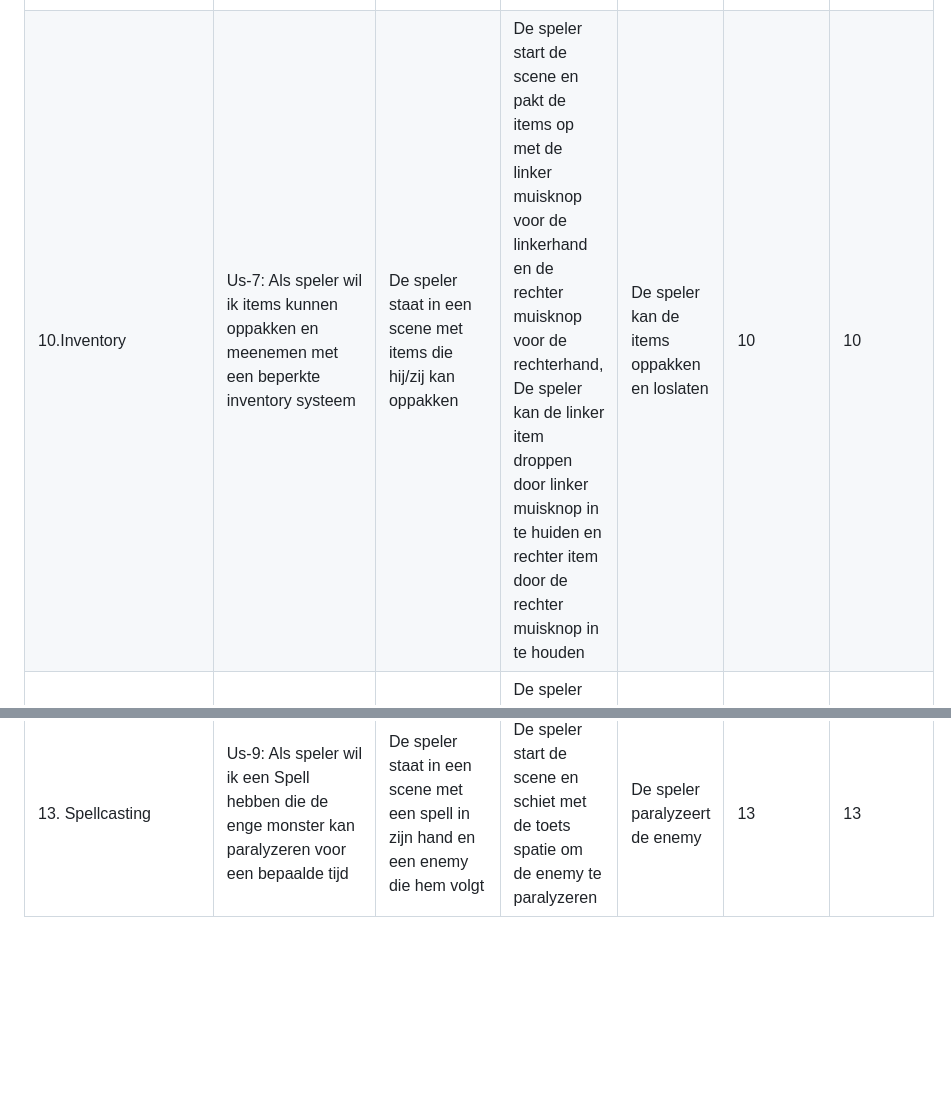
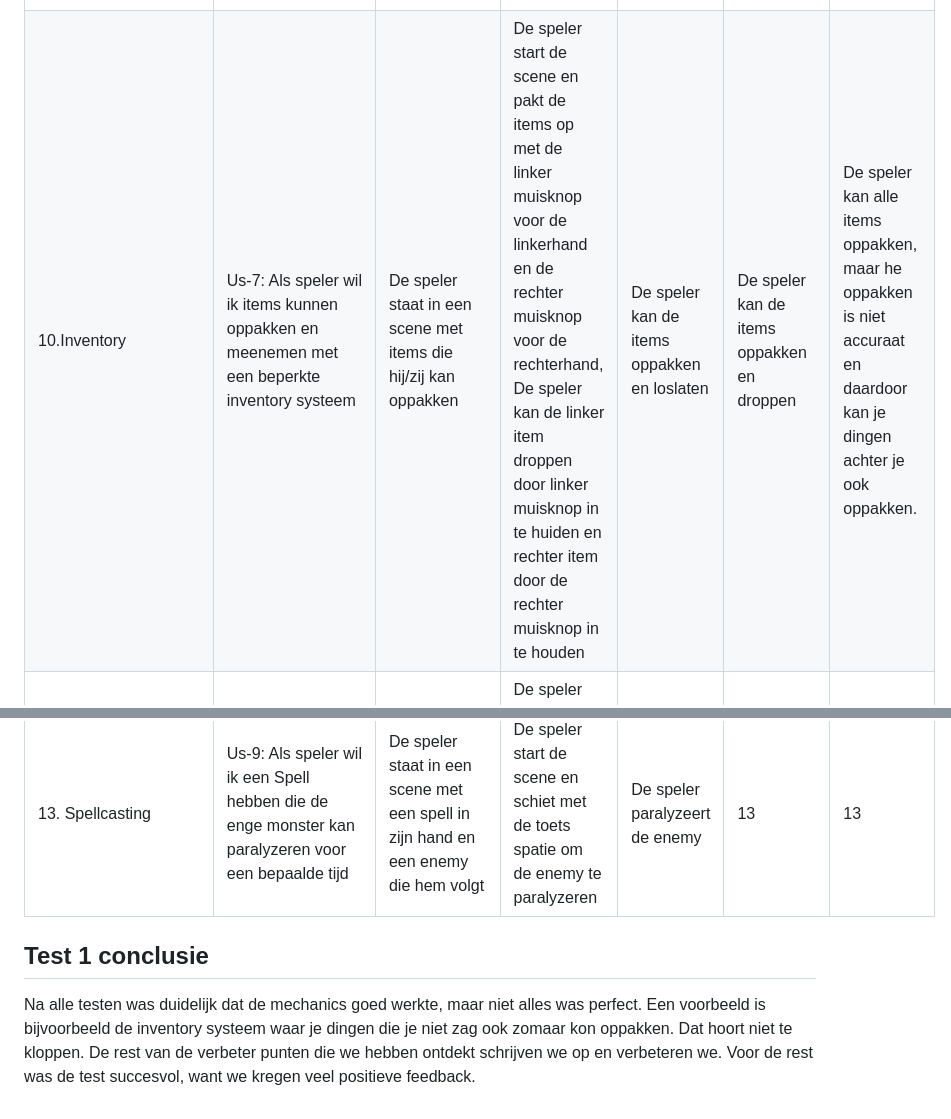
Before and after one commit to roelsiemens/Group_Scrum_Horror_Boardgame, a Markdown page: Portfolio_exame/Opdracht 3 Test software/Testdocument.md, 2 parts joined by grey strips. GitHub-like rendering; blank space fills up the shorter version.

```diff
--- a/Portfolio_exame/Opdracht 3 Test software/Testdocument.md
+++ b/Portfolio_exame/Opdracht 3 Test software/Testdocument.md
@@ -28,6 +29,10 @@
 |8.Vfx/Sound effects| Us-6: Als speler wil ik meesleepende visuals/jumpscares hebben en zenuwslopende sound effects hebben|De speler staat in een scene met de visuele effecten en werkende sound effects|De speler start de scene en ziet de visuele effecten en een aangewezen developer speelt de sound effects af|De speler ziet de visuele effecten en kan de sound effecten goed en duidelijk horen|8|8
 |9.Jumpscares|Us-6: Als speler wil ik meesleepende visuals/jumpscares hebben en zenuwslopende sound effects hebben|De speler staat in een scene met een werkende jumpscare| De speler start de scene en triggert de jumpscare via de chest met de toets E| De speler krijgt een jumpscare als die de chest opent|9|9
-|10.Inventory|Us-7: Als speler wil ik items kunnen oppakken en meenemen met een beperkte inventory systeem|De speler staat in een scene met items die hij/zij kan oppakken|De speler start de scene en pakt de items op met de linker muisknop voor de linkerhand en de rechter muisknop voor de rechterhand, De speler kan de linker item droppen door linker muisknop in te huiden en rechter item door de rechter muisknop in te houden|De speler kan de items oppakken en loslaten|10|10
+|10.Inventory|Us-7: Als speler wil ik items kunnen oppakken en meenemen met een beperkte inventory systeem|De speler staat in een scene met items die hij/zij kan oppakken|De speler start de scene en pakt de items op met de linker muisknop voor de linkerhand en de rechter muisknop voor de rechterhand, De speler kan de linker item droppen door linker muisknop in te huiden en rechter item door de rechter muisknop in te houden|De speler kan de items oppakken en loslaten|De speler kan de items oppakken en droppen|De speler kan alle items oppakken, maar he oppakken is niet accuraat en daardoor kan je dingen achter je ook oppakken.
 |11. Enemy Design(asset)|Us-8: Als speler wil ik enemy en item designs hebben voor een betere spel beleving|De speler staat in een scene met een enemy design|De speler start de scene en ziet voor zich een enemy design|De speler ziet de enemy design|11|11
 |12. Item designs(assets)|Us-8: Als speler wil ik enemy en item designs hebben voor een betere spel beleving|De speler staat in een scene met item designs| De speler start de scene en ziet voor zich een paar item designs|De speler ziet de item designs|12|12
 |13. Spellcasting|Us-9: Als speler wil ik een Spell hebben die de enge monster kan paralyzeren voor een bepaalde tijd| De speler staat in een scene met een spell in zijn hand en een enemy die hem volgt|De speler start de scene en schiet met de toets spatie om de enemy te paralyzeren|De speler paralyzeert de enemy|13|13
+
+## Test 1 conclusie
+
+Na alle testen was duidelijk dat de mechanics goed werkte, maar niet alles was perfect. Een voorbeeld is bijvoorbeeld de inventory systeem waar je dingen die je niet zag ook zomaar kon oppakken. Dat hoort niet te kloppen. De rest van de verbeter punten die we hebben ontdekt schrijven we op en verbeteren we. Voor de rest was de test succesvol, want we kregen veel positieve feedback.
```
Also changed, not shown: other parts of Portfolio_exame/Opdracht 3 Test software/Testdocument.md (+8 -7 lines).
